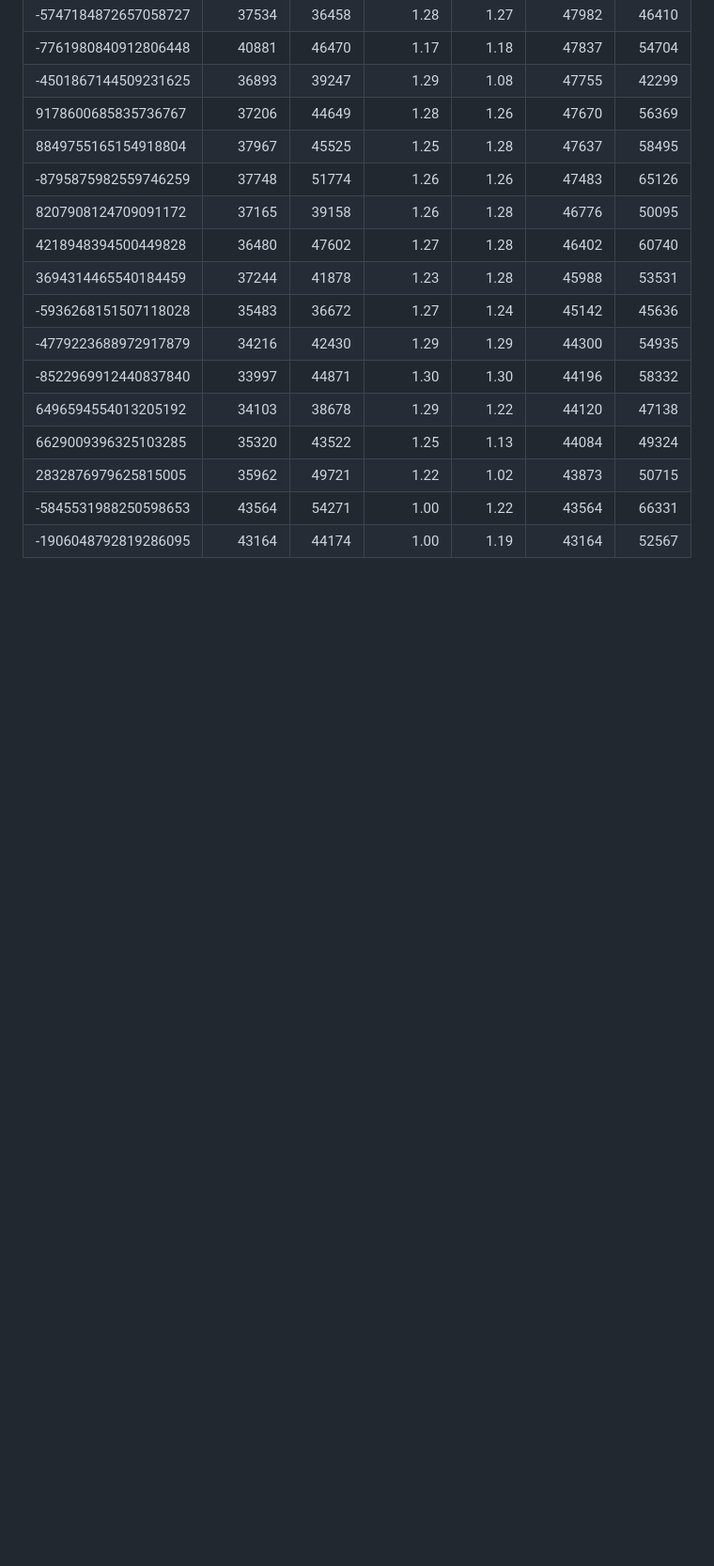
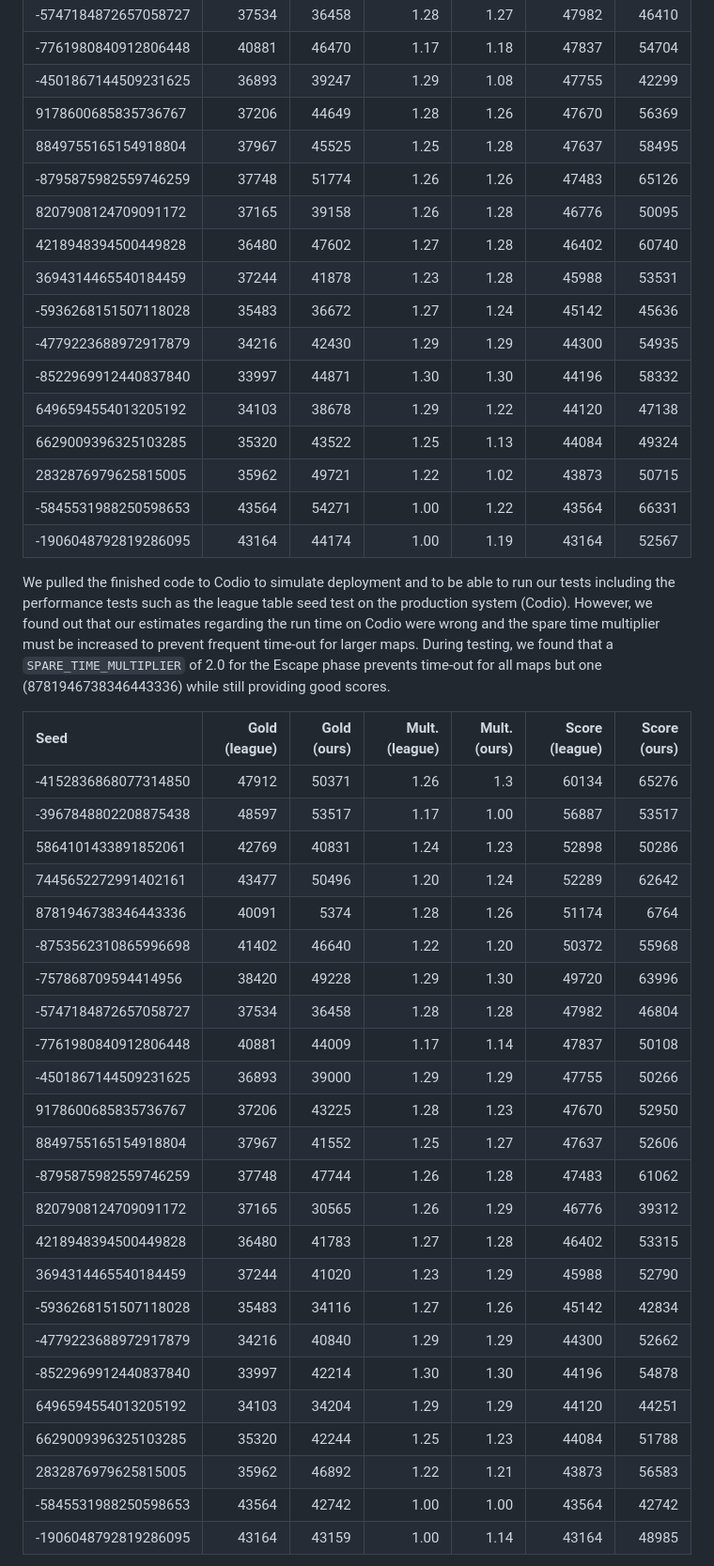
Before and after one commit to Izzywa/Software-design-and-programming-Coursework, a Markdown page: README.md, the part around one of its changes. Shown at 94% size. GitHub-like rendering; blank space fills up the shorter version.

```diff
--- a/README.md
+++ b/README.md
@@ -289,3 +289,32 @@ After the fine-tuning step described above, we can compare the results from the
 | -5845531988250598653 | 43564 | 54271 | 1.00 | 1.22 | 43564 | 66331 |
 | -1906048792819286095 | 43164 | 44174 | 1.00 | 1.19 | 43164 | 52567 |
 
+We pulled the finished code to Codio to simulate deployment and to be able to run our tests including the performance tests such as the league table seed test on the production system (Codio). However, we found out that our estimates regarding the run time on Codio were wrong and the spare time multiplier must be increased to prevent frequent time-out for larger maps. During testing, we found that a `SPARE_TIME_MULTIPLIER` of 2.0 for the Escape phase prevents time-out for all maps but one (8781946738346443336) while still providing good scores.
+
+| Seed | Gold (league) | Gold (ours) | Mult. (league) | Mult. (ours) | Score (league) | Score (ours) |
+|:---|---:|---:|---:|---:|---:|---:|
+| -4152836868077314850 | 47912 | 50371 | 1.26 | 1.3 | 60134 | 65276 |
+| -3967848802208875438 | 48597 | 53517 | 1.17 | 1.00 | 56887 | 53517 |
+| 5864101433891852061 | 42769 | 40831 | 1.24 | 1.23 | 52898 | 50286 |
+| 7445652272991402161 | 43477 | 50496 | 1.20 | 1.24 | 52289 | 62642 |
+| 8781946738346443336 | 40091 | 5374 | 1.28 | 1.26 | 51174 | 6764 |
+| -8753562310865996698 | 41402 | 46640 | 1.22 | 1.20 | 50372 | 55968 |
+| -757868709594414956 | 38420 | 49228 | 1.29 | 1.30 | 49720 | 63996 |
+| -5747184872657058727 | 37534 | 36458 | 1.28 | 1.28 | 47982 | 46804 |
+| -7761980840912806448 | 40881 | 44009 | 1.17 | 1.14 | 47837 | 50108 |
+| -4501867144509231625 | 36893 | 39000 | 1.29 | 1.29 | 47755 | 50266 |
+| 9178600685835736767 | 37206 | 43225 | 1.28 | 1.23 | 47670 | 52950 |
+| 8849755165154918804 | 37967 | 41552 | 1.25 | 1.27 | 47637 | 52606 |
+| -8795875982559746259 | 37748 | 47744 | 1.26 | 1.28 | 47483 | 61062 |
+| 8207908124709091172 | 37165 | 30565 | 1.26 | 1.29 | 46776 | 39312 |
+| 4218948394500449828 | 36480 | 41783 | 1.27 | 1.28 | 46402 | 53315 |
+| 3694314465540184459 | 37244 | 41020 | 1.23 | 1.29 | 45988 | 52790 |
+| -5936268151507118028 | 35483 | 34116 | 1.27 | 1.26 | 45142 | 42834 |
+| -4779223688972917879 | 34216 | 40840 | 1.29 | 1.29 | 44300 | 52662 |
+| -8522969912440837840 | 33997 | 42214 | 1.30 | 1.30 | 44196 | 54878 |
+| 6496594554013205192 | 34103 | 34204 | 1.29 | 1.29 | 44120 | 44251 |
+| 6629009396325103285 | 35320 | 42244 | 1.25 | 1.23 | 44084 | 51788 |
+| 2832876979625815005 | 35962 | 46892 | 1.22 | 1.21 | 43873 | 56583 |
+| -5845531988250598653 | 43564 | 42742 | 1.00 | 1.00 | 43564 | 42742 |
+| -1906048792819286095 | 43164 | 43159 | 1.00 | 1.14 | 43164 | 48985 |
+
```
Also changed, not shown: other parts of README.md (+31 -0 lines).
